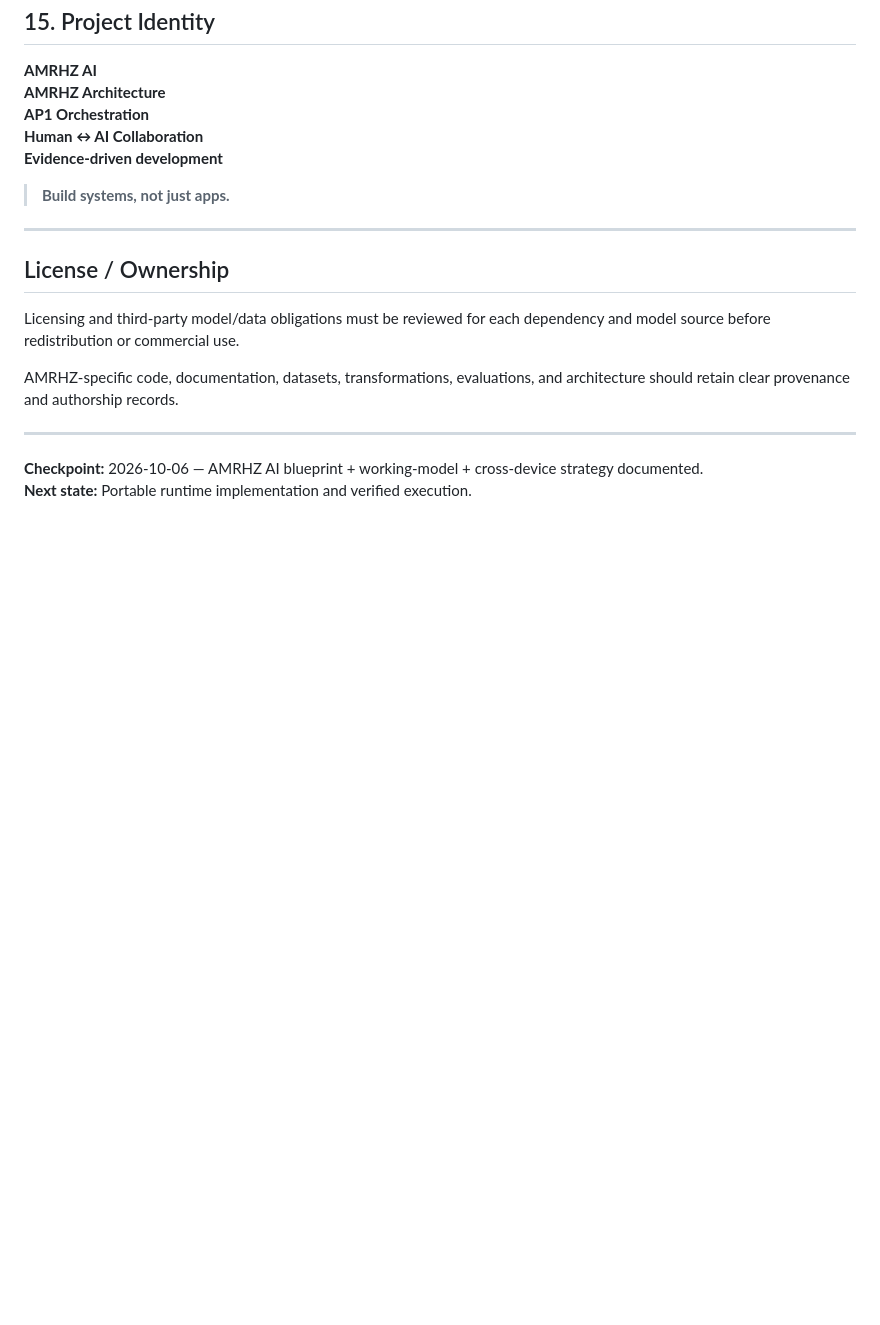
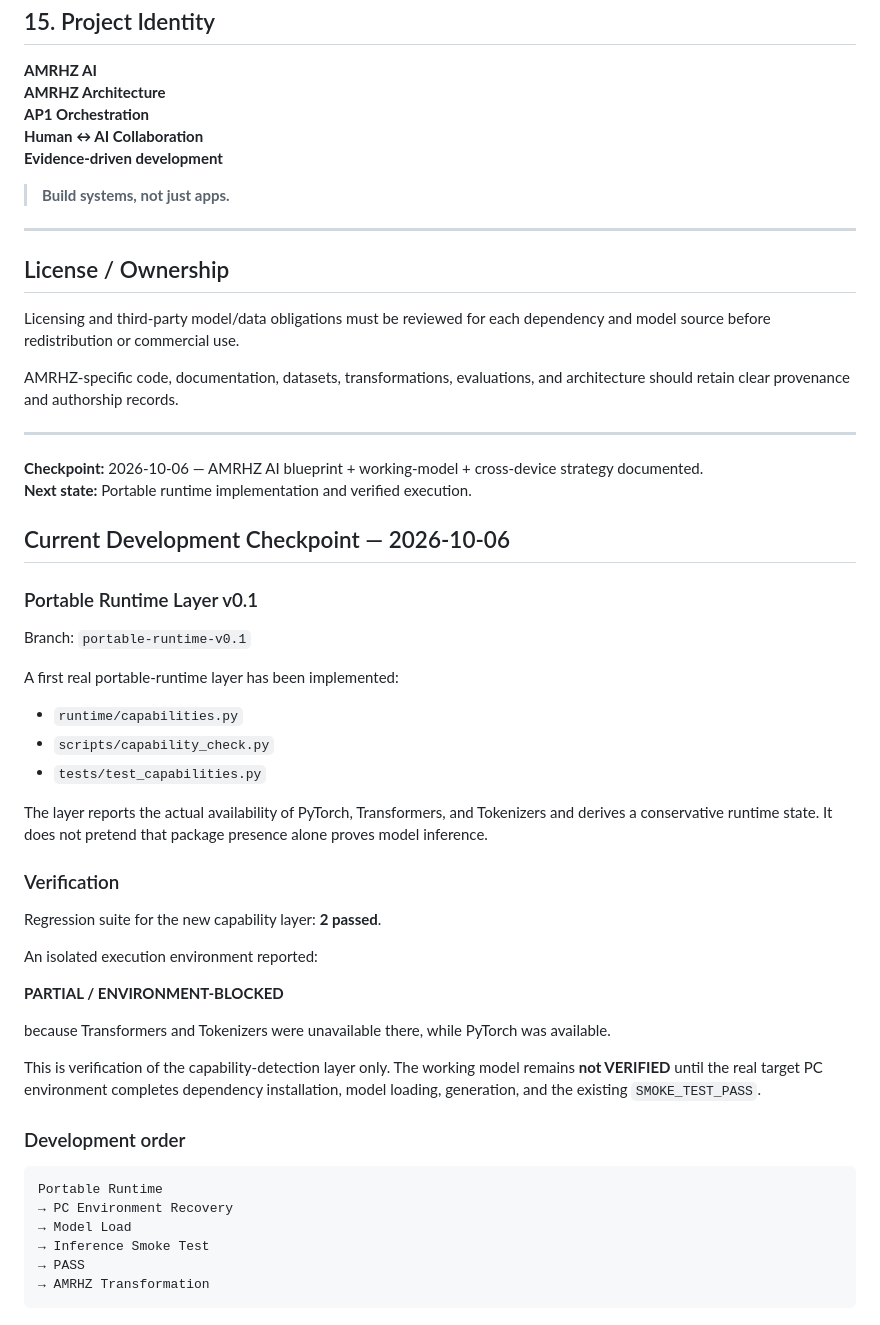
Before and after one commit to amirulhafiz1132002-code/AMRHZ-AI-13, a Markdown page: README.md, the part around the change. Drawn GitHub-style; blank space fills up the shorter version.

Commit message:
docs: checkpoint portable runtime verification

````diff
--- a/README.md
+++ b/README.md
@@ -449,3 +449,41 @@ AMRHZ-specific code, documentation, datasets, transformations, evaluations, and
 
 **Checkpoint:** 2026-10-06 — AMRHZ AI blueprint + working-model + cross-device strategy documented.
 **Next state:** Portable runtime implementation and verified execution.
+
+
+## Current Development Checkpoint — 2026-10-06
+
+### Portable Runtime Layer v0.1
+
+Branch: `portable-runtime-v0.1`
+
+A first real portable-runtime layer has been implemented:
+
+- `runtime/capabilities.py`
+- `scripts/capability_check.py`
+- `tests/test_capabilities.py`
+
+The layer reports the actual availability of PyTorch, Transformers, and Tokenizers and derives a conservative runtime state. It does not pretend that package presence alone proves model inference.
+
+### Verification
+
+Regression suite for the new capability layer: **2 passed**.
+
+An isolated execution environment reported:
+
+**PARTIAL / ENVIRONMENT-BLOCKED**
+
+because Transformers and Tokenizers were unavailable there, while PyTorch was available.
+
+This is verification of the capability-detection layer only. The working model remains **not VERIFIED** until the real target PC environment completes dependency installation, model loading, generation, and the existing `SMOKE_TEST_PASS`.
+
+### Development order
+
+```
+Portable Runtime
+→ PC Environment Recovery
+→ Model Load
+→ Inference Smoke Test
+→ PASS
+→ AMRHZ Transformation
+```
````
